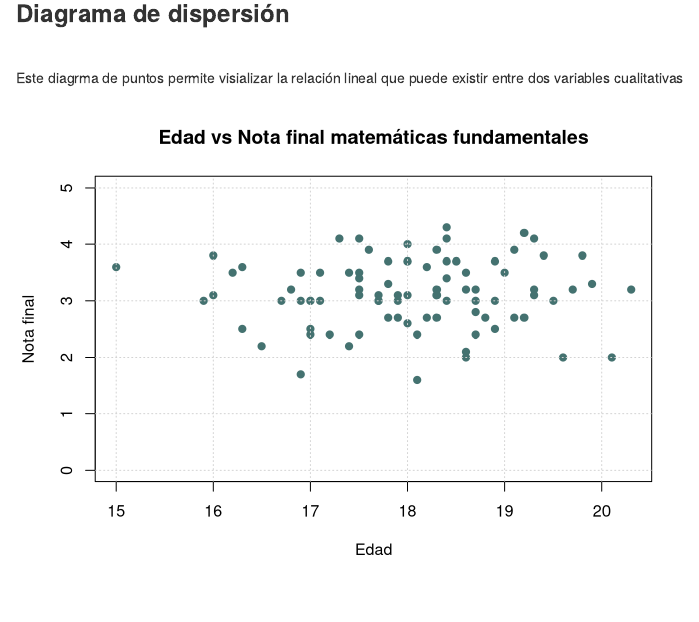
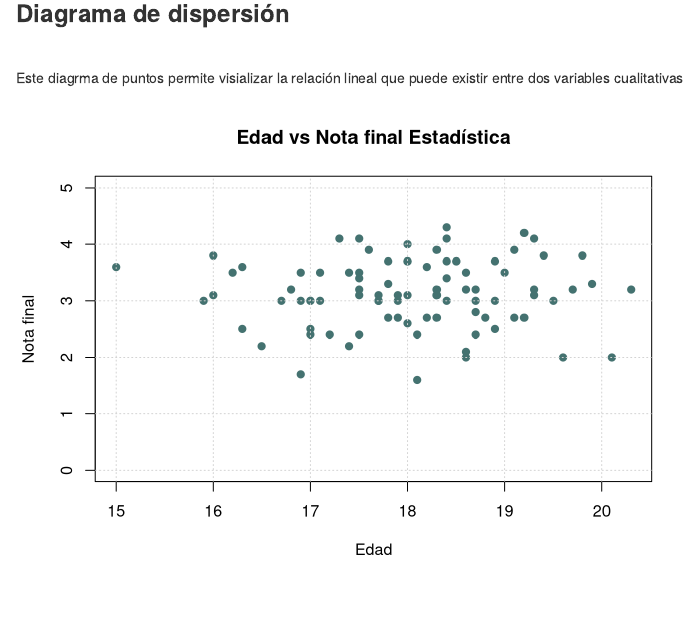
Before and after one commit to dgonxalex80/nivelatorioEST1, an R Markdown document (recurso206.Rmd): the page in a window 1100 px wide, from 5380 px down. Rendered offline with R 4.5, knitr and Pandoc, with nearby package versions; code that draws random numbers runs with fixed seeds of ours.

Commit message:
ajustes recursos206-titulos

````diff
--- a/recurso206.Rmd
+++ b/recurso206.Rmd
@@ -175,7 +175,7 @@ Este diagrma de puntos permite visializar la relación lineal que puede existir
 
 ```{r, fig.height=5, echo=FALSE}
 ed=round(rnorm(90,18,1),1)
-plot(ed,nf, main="Edad vs Nota final matemáticas fundamentales", ylim = c(0,5), xlab = "Edad", ylab = "Nota final",col="#447270",pch=19)
+plot(ed,nf, main="Edad vs Nota final Estadística", ylim = c(0,5), xlab = "Edad", ylab = "Nota final",col="#447270",pch=19)
 grid()
 ```
 
````
Also changed, not shown: 1 other file.
